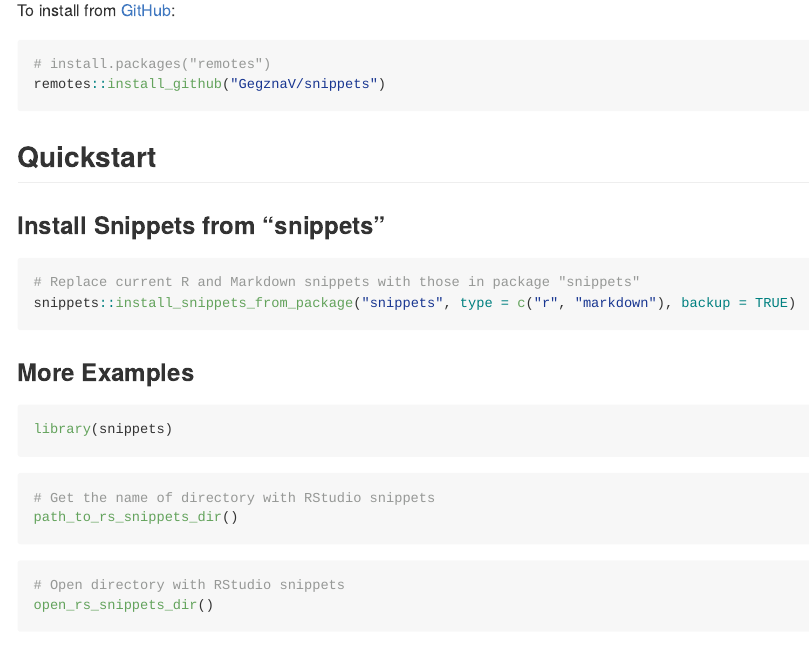
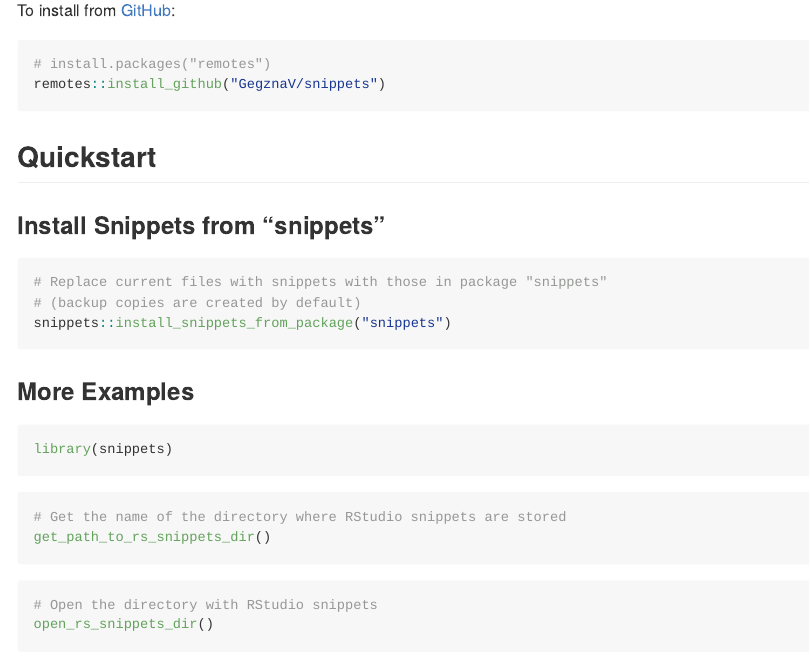
Before and after one commit to GegznaV/snippets, an R Markdown document (README.Rmd): the page in a window 1100 px wide, from 310 px down. Rendered offline with R 4.5, knitr and Pandoc, with nearby package versions; badge pictures from the web are left out.

Commit message:
Update README

````diff
--- a/README.Rmd
+++ b/README.Rmd
@@ -57,7 +57,15 @@ remotes::install_github("GegznaV/snippets")
 
 ### Install Snippets from "snippets"
 
+
 ```{r eval=FALSE}
+# Replace current files with snippets with those in package "snippets"
+# (backup copies are created by default)
+snippets::install_snippets_from_package("snippets")
+```
+
+
+```{r, include=FALSE, eval=FALSE}
 # Replace current R and Markdown snippets with those in package "snippets"
 snippets::install_snippets_from_package("snippets", type = c("r", "markdown"), backup = TRUE)
 ```
@@ -70,12 +78,12 @@ library(snippets)
 ```
 
 ```{r eval=FALSE}
-# Get the name of directory with RStudio snippets
-path_to_rs_snippets_dir()
+# Get the name of the directory where RStudio snippets are stored
+get_path_to_rs_snippets_dir()
 ```
 
 ```{r eval=FALSE}
-# Open directory with RStudio snippets
+# Open the directory with RStudio snippets
 open_rs_snippets_dir()
 ```
 
````
Also changed, not shown: README.md.
